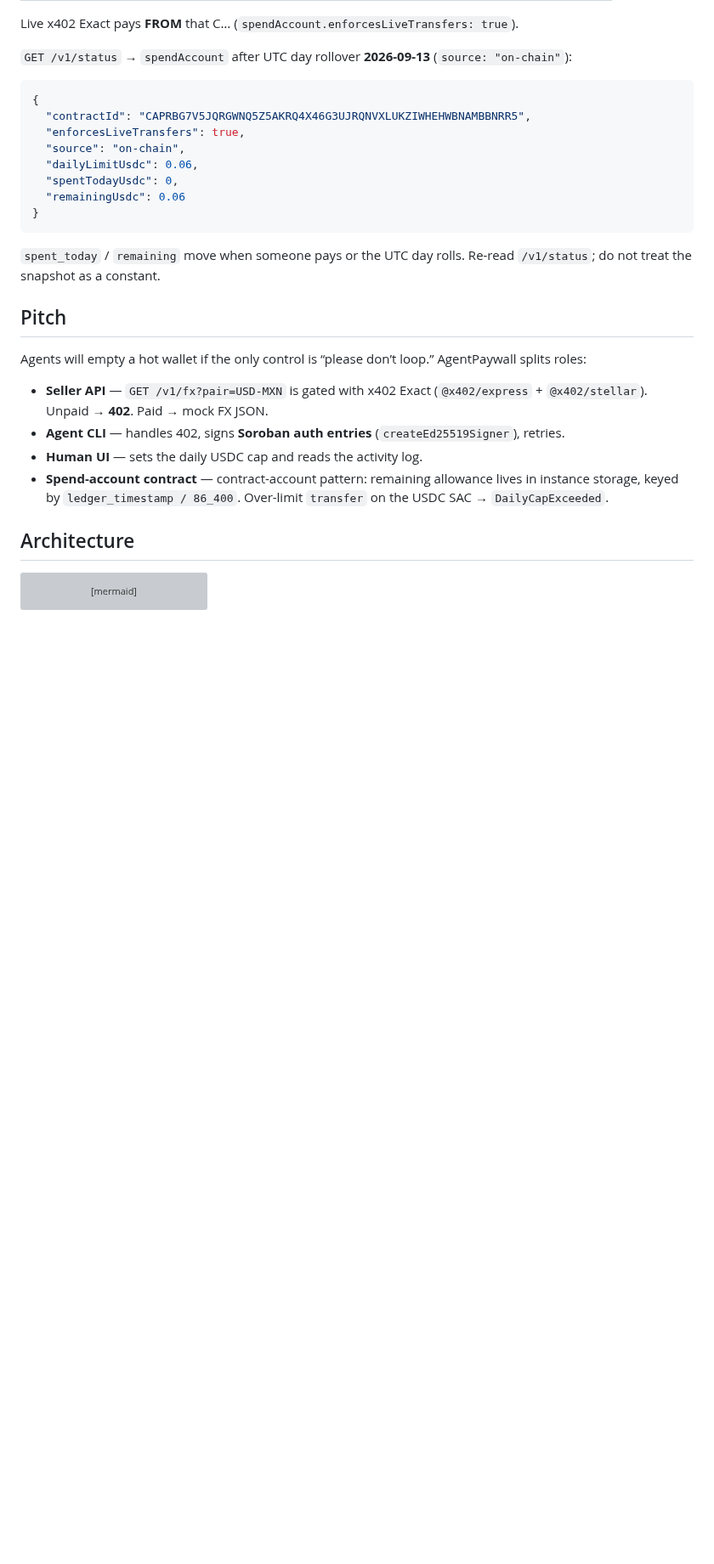
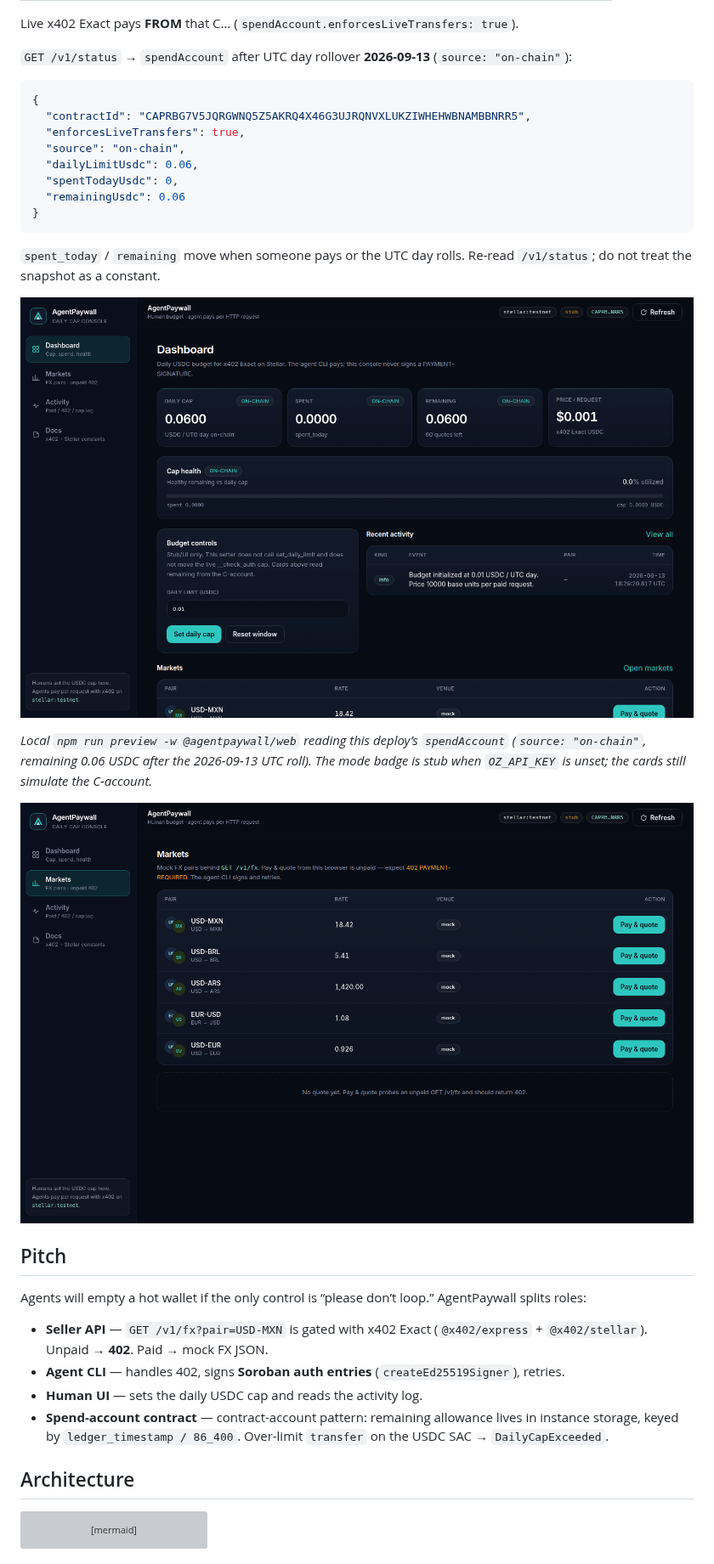
Before and after one commit to starship-88/agentpaywall, a Markdown page: README.md, the part around the change. Shown at 85% size. Rendered like a GitHub page; pictures changed too: docs/shots/dashboard.png (added), docs/shots/markets.png (added); blank space fills up the shorter version; grey boxes are pictures that could not be loaded.

Commit message:
Add live dashboard screenshots to the judge README
Embed the Aave-style web UI reading this deploy's on-chain
spend-account remaining (0.06 USDC after the UTC day roll).

Co-authored-by: Starship <starship-88@users.noreply.github.com>

````diff
--- a/README.md
+++ b/README.md
@@ -39,6 +39,12 @@ Live x402 Exact pays **FROM** that C… (`spendAccount.enforcesLiveTransfers: tr
 ```
 
 `spent_today` / `remaining` move when someone pays or the UTC day rolls. Re-read `/v1/status`; do not treat the snapshot as a constant.
+
+![Dashboard — on-chain daily cap, spent, remaining](docs/shots/dashboard.png)
+
+*Local `npm run preview -w @agentpaywall/web` reading this deploy’s `spendAccount` (`source: "on-chain"`, remaining 0.06 USDC after the 2026-09-13 UTC roll). The mode badge is stub when `OZ_API_KEY` is unset; the cards still simulate the C-account.*
+
+![Markets — unpaid 402 FX pairs](docs/shots/markets.png)
 
 ## Pitch
 
````
